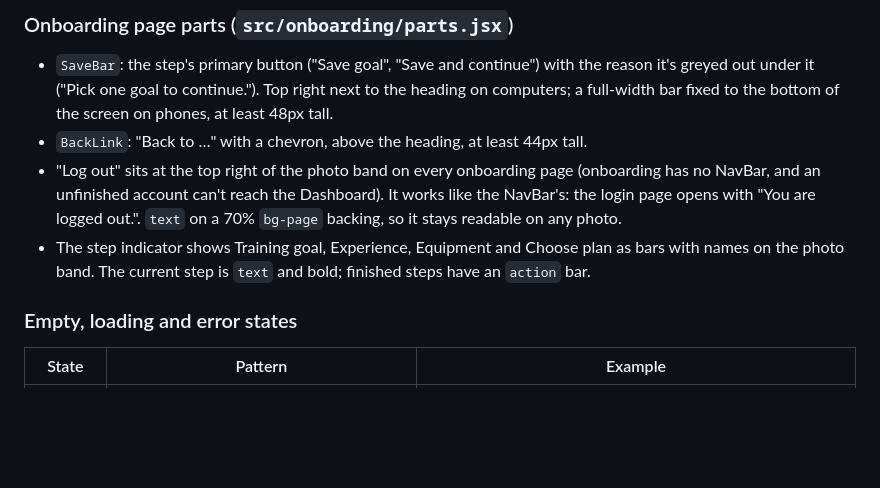
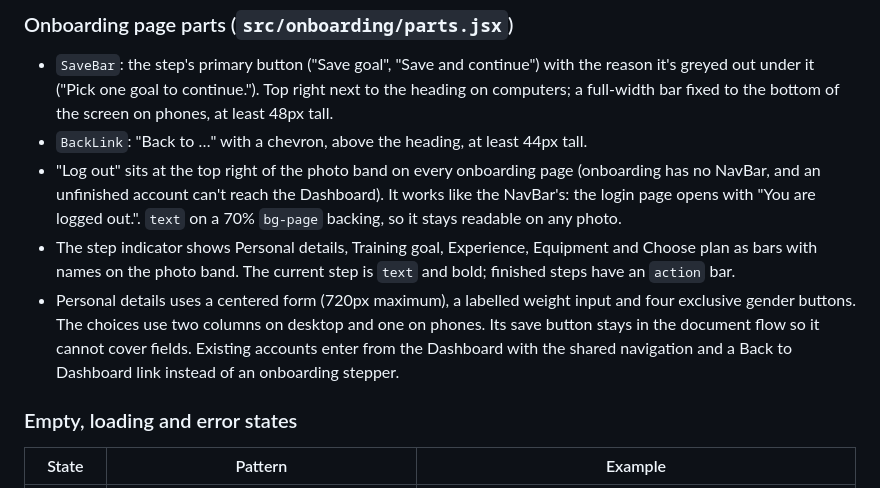
Before and after one commit to cse442-software-engineering-ub/f26-GymRanked, a Markdown page: DESIGN.md, the part around the change. GitHub-like rendering; blank space fills up the shorter version.

```diff
--- a/DESIGN.md
+++ b/DESIGN.md
@@ -315,7 +315,8 @@ Used for training goal and experience level. The experience cards' icon is three
 - `SaveBar`: the step's primary button ("Save goal", "Save and continue") with the reason it's greyed out under it ("Pick one goal to continue."). Top right next to the heading on computers; a full-width bar fixed to the bottom of the screen on phones, at least 48px tall.
 - `BackLink`: "Back to …" with a chevron, above the heading, at least 44px tall.
 - "Log out" sits at the top right of the photo band on every onboarding page (onboarding has no NavBar, and an unfinished account can't reach the Dashboard). It works like the NavBar's: the login page opens with "You are logged out.". `text` on a 70% `bg-page` backing, so it stays readable on any photo.
-- The step indicator shows Training goal, Experience, Equipment and Choose plan as bars with names on the photo band. The current step is `text` and bold; finished steps have an `action` bar.
+- The step indicator shows Personal details, Training goal, Experience, Equipment and Choose plan as bars with names on the photo band. The current step is `text` and bold; finished steps have an `action` bar.
+- Personal details uses a centered form (720px maximum), a labelled weight input and four exclusive gender buttons. The choices use two columns on desktop and one on phones. Its save button stays in the document flow so it cannot cover fields. Existing accounts enter from the Dashboard with the shared navigation and a Back to Dashboard link instead of an onboarding stepper.
 
 ### Empty, loading and error states
 
```
Also changed, not shown: ARCHITECTURE.md (+18 -0 lines).
